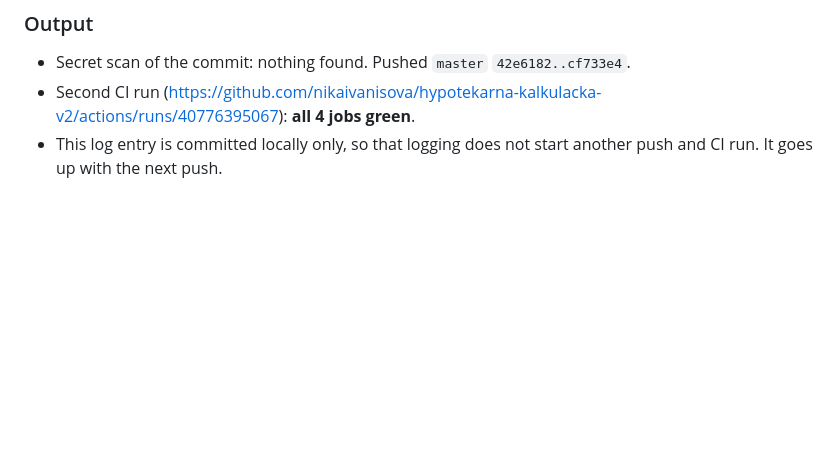
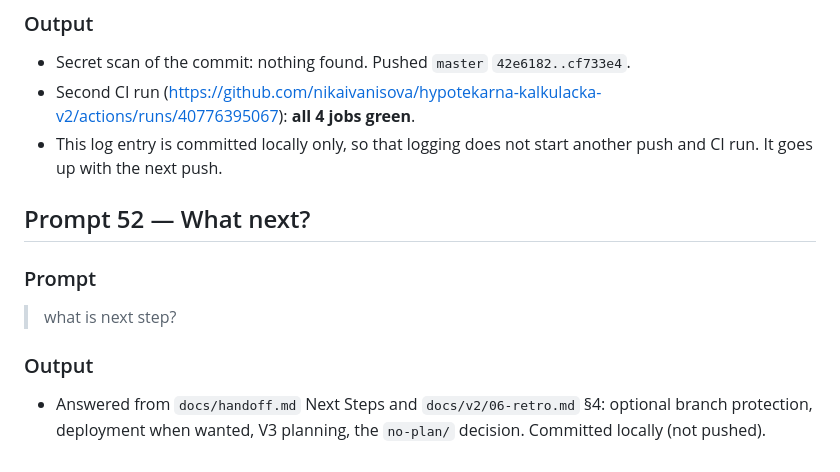
Before and after one commit to nikaivanisova/hypotekarna-kalkulacka-v2, a Markdown page: docs/v2/prompts.md, the part around the change. Drawn GitHub-style; blank space fills up the shorter version.

Commit message:
docs: log prompt 52
Co-Authored-By: Claude Opus 5.5 <noreply@anthropic.com>

```diff
--- a/docs/v2/prompts.md
+++ b/docs/v2/prompts.md
@@ -447,3 +447,14 @@ The contract-change review and the mutation runs reported back during Prompt 47;
 - Secret scan of the commit: nothing found. Pushed `master` `42e6182..cf733e4`.
 - Second CI run (https://github.com/nikaivanisova/hypotekarna-kalkulacka-v2/actions/runs/40776395067): **all 4 jobs green**.
 - This log entry is committed locally only, so that logging does not start another push and CI run. It goes up with the next push.
+
+
+## Prompt 52 — What next?
+
+### Prompt
+
+> what is next step?
+
+### Output
+
+- Answered from `docs/handoff.md` Next Steps and `docs/v2/06-retro.md` §4: optional branch protection, deployment when wanted, V3 planning, the `no-plan/` decision. Committed locally (not pushed).
```
